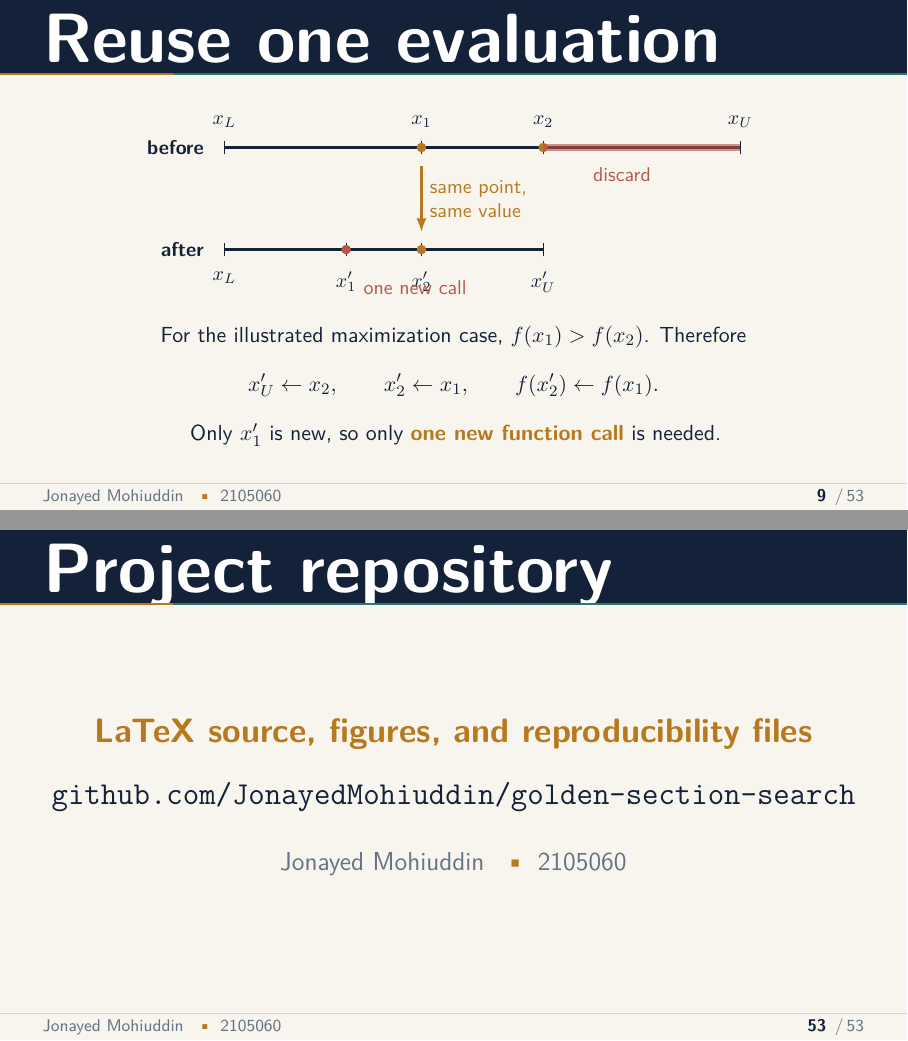
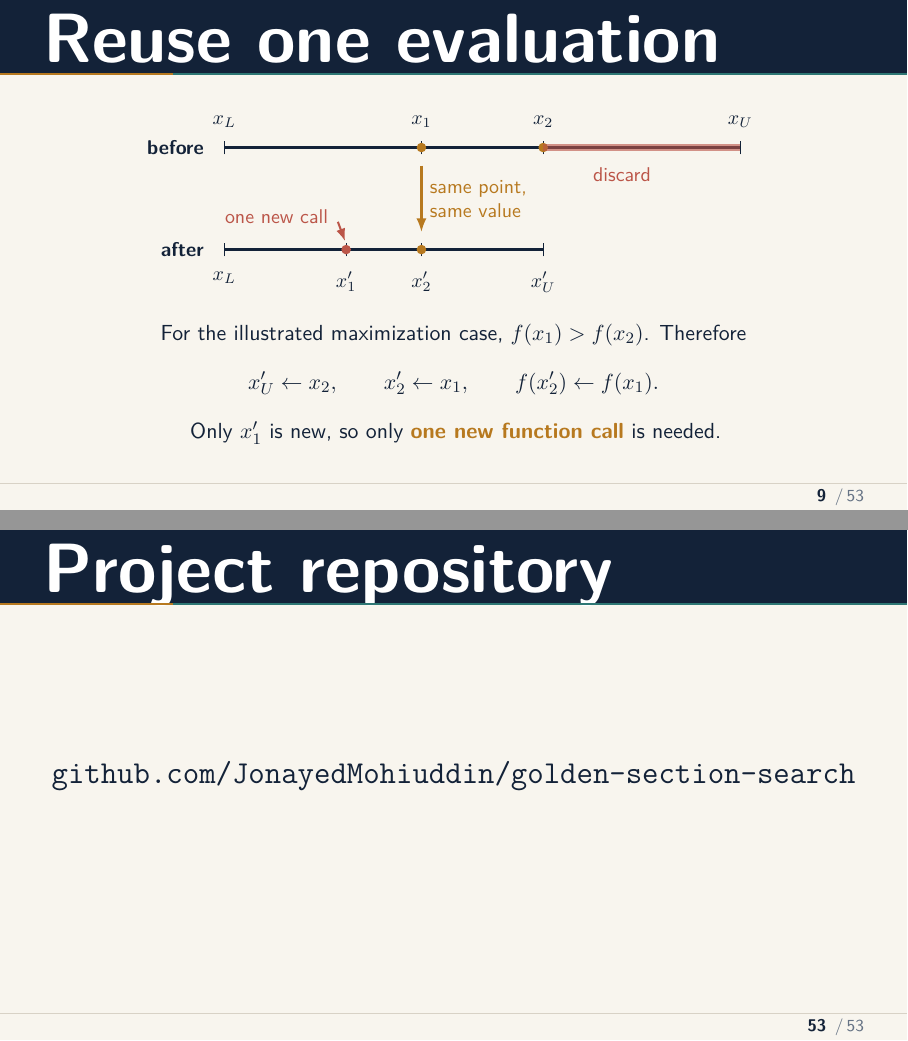
Before and after one commit to JonayedMohiuddin/golden-section-search, LaTeX slides (2105060.tex, which reads figures/point-reuse.tikz, styles/golden-section-theme.sty): pages 10 and 54 of 54, joined at a grey line. Compiled offline with pdfLaTeX.

Commit message:
cleaned slide footers and evaluation reuse diagram

```diff
--- a/2105060.tex
+++ b/2105060.tex
@@ -1027,17 +1027,9 @@
 \begin{frame}{Project repository}
   \vfill
   \centering
-  {\color{GSGold}\fontsize{17}{21}\selectfont\bfseries
-    LaTeX source, figures, and reproducibility files\par}
-
-  \vspace{0.38cm}
   {\fontsize{16}{20}\selectfont
     \href{https://github.com/JonayedMohiuddin/golden-section-search}{%
       \texttt{github.com/JonayedMohiuddin/golden-section-search}}\par}
-
-  \vspace{0.58cm}
-  {\color{GSMuted}\fontsize{13}{17}\selectfont
-    Jonayed Mohiuddin \enspace\textcolor{GSGold}{\textbullet}\enspace 2105060\par}
   \vfill
 \end{frame}
 
--- a/figures/point-reuse.tikz
+++ b/figures/point-reuse.tikz
@@ -22,5 +22,7 @@
   \fill[GSGold] (3.82,-0.25) circle (2.4pt);
   \draw[-{Latex[length=2.4mm]},GSGold,line width=1.1pt]
     (3.82,1.23) -- node[right,font=\small,align=left] {same point,\\same value} (3.82,0.06);
-  \node[GSCoral,font=\small,anchor=west] at (2.55,-0.92) {one new call};
+  \node[GSCoral,font=\small,anchor=east] at (2.16,0.34) {one new call};
+  \draw[-{Latex[length=2.2mm]},GSCoral,line width=1pt]
+    (2.20,0.24) -- (2.34,-0.10);
 \end{tikzpicture}
--- a/styles/golden-section-theme.sty
+++ b/styles/golden-section-theme.sty
@@ -67,14 +67,13 @@
   \end{tikzpicture}%
 }
 
-% A quiet footer: identity on the left, progress on the right.
+% A quiet footer: page progress only.
 \setbeamertemplate{footline}{%
   \leavevmode
   \color{GSHairline}\rule{\paperwidth}{0.35pt}\par\nointerlineskip
   \begin{beamercolorbox}[wd=\paperwidth,ht=0.31cm,dp=0.15cm,
     leftskip=0.76cm,rightskip=0.76cm]{normal text}%
     \color{GSMuted}\fontsize{8.5}{10}\selectfont
-    Jonayed Mohiuddin \enspace\textcolor{GSGold}{\textbullet}\enspace 2105060
     \hfill
     \textcolor{GSInk}{\bfseries\insertframenumber}
     \textcolor{GSMuted}{\,/\,\inserttotalframenumber}
```
Also changed, not shown: 2105060.pdf.
